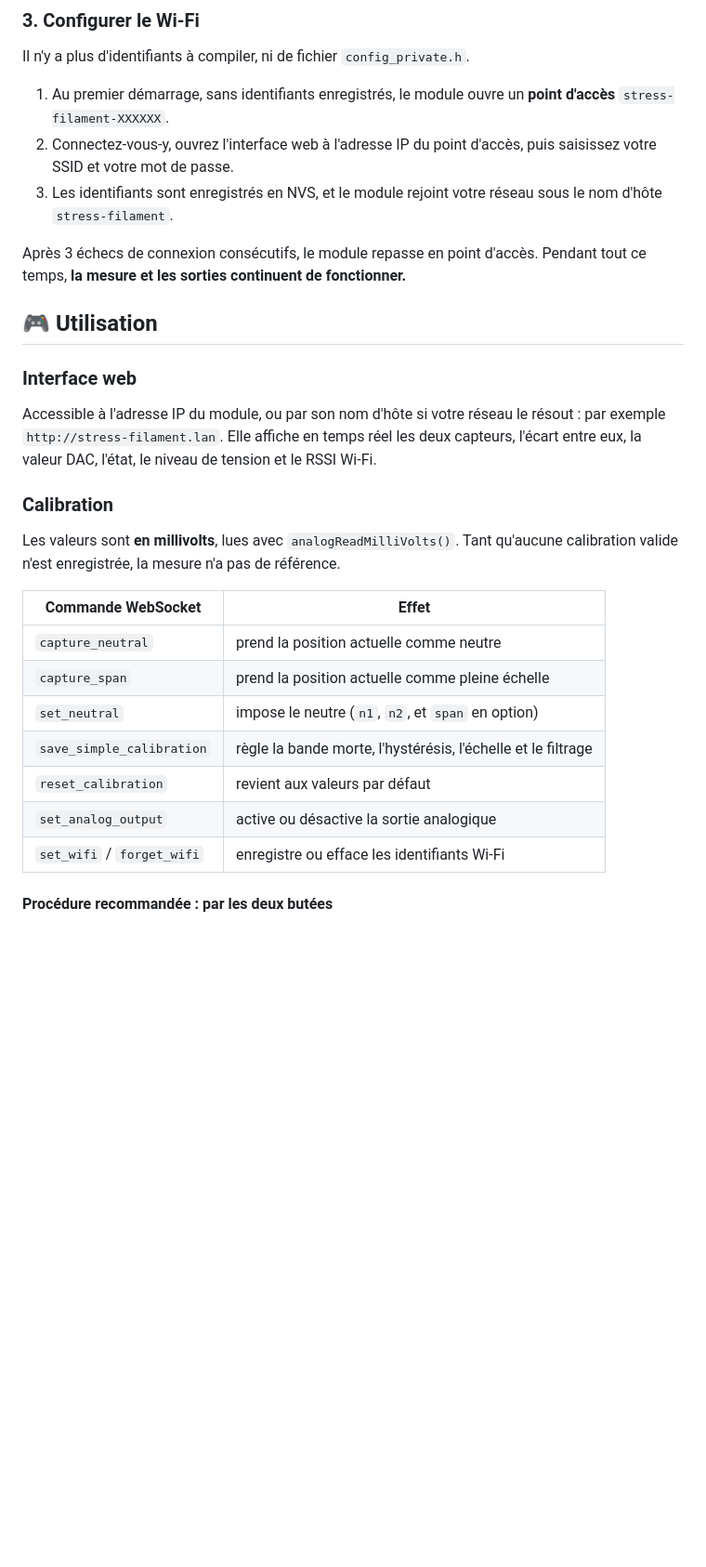
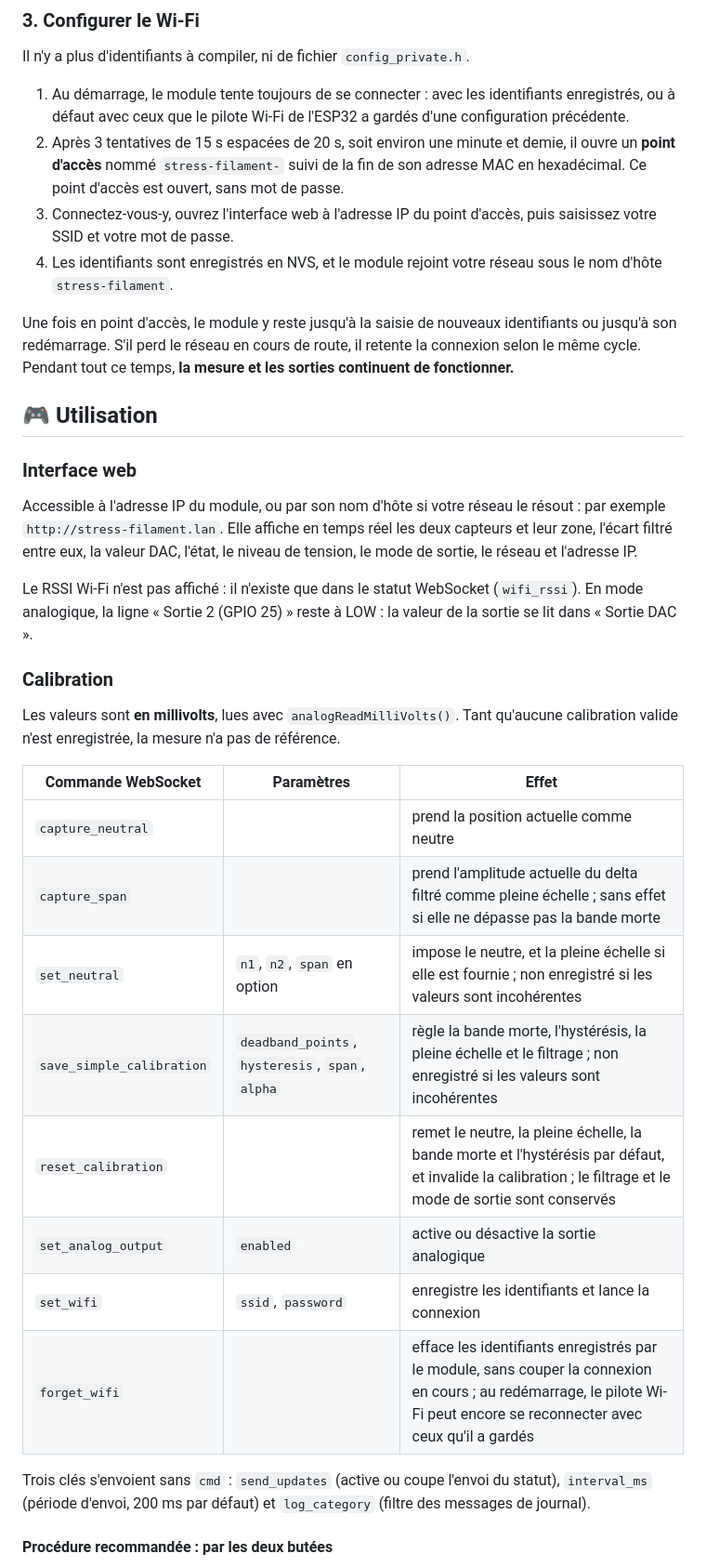
Before and after one commit to Manu512/stress-filament-detector, a Markdown page: README.md, the part around one of its changes. Shown at 93% size. Drawn GitHub-style; blank space fills up the shorter version.

```diff
--- a/README.md
+++ b/README.md
@@ -144,29 +144,35 @@ Avant d'utiliser l'OTA, adaptez `upload_port` dans `platformio.ini` au nom ou à
 ### 3. Configurer le Wi-Fi
 Il n'y a plus d'identifiants à compiler, ni de fichier `config_private.h`.
 
-1. Au premier démarrage, sans identifiants enregistrés, le module ouvre un **point d'accès** `stress-filament-XXXXXX`.
-2. Connectez-vous-y, ouvrez l'interface web à l'adresse IP du point d'accès, puis saisissez votre SSID et votre mot de passe.
-3. Les identifiants sont enregistrés en NVS, et le module rejoint votre réseau sous le nom d'hôte `stress-filament`.
+1. Au démarrage, le module tente toujours de se connecter : avec les identifiants enregistrés, ou à défaut avec ceux que le pilote Wi-Fi de l'ESP32 a gardés d'une configuration précédente.
+2. Après 3 tentatives de 15 s espacées de 20 s, soit environ une minute et demie, il ouvre un **point d'accès** nommé `stress-filament-` suivi de la fin de son adresse MAC en hexadécimal. Ce point d'accès est ouvert, sans mot de passe.
+3. Connectez-vous-y, ouvrez l'interface web à l'adresse IP du point d'accès, puis saisissez votre SSID et votre mot de passe.
+4. Les identifiants sont enregistrés en NVS, et le module rejoint votre réseau sous le nom d'hôte `stress-filament`.
 
-Après 3 échecs de connexion consécutifs, le module repasse en point d'accès. Pendant tout ce temps, **la mesure et les sorties continuent de fonctionner.**
+Une fois en point d'accès, le module y reste jusqu'à la saisie de nouveaux identifiants ou jusqu'à son redémarrage. S'il perd le réseau en cours de route, il retente la connexion selon le même cycle. Pendant tout ce temps, **la mesure et les sorties continuent de fonctionner.**
 
 ## 🎮 Utilisation
 
 ### Interface web
-Accessible à l'adresse IP du module, ou par son nom d'hôte si votre réseau le résout : par exemple `http://stress-filament.lan`. Elle affiche en temps réel les deux capteurs, l'écart entre eux, la valeur DAC, l'état, le niveau de tension et le RSSI Wi-Fi.
+Accessible à l'adresse IP du module, ou par son nom d'hôte si votre réseau le résout : par exemple `http://stress-filament.lan`. Elle affiche en temps réel les deux capteurs et leur zone, l'écart filtré entre eux, la valeur DAC, l'état, le niveau de tension, le mode de sortie, le réseau et l'adresse IP.
+
+Le RSSI Wi-Fi n'est pas affiché : il n'existe que dans le statut WebSocket (`wifi_rssi`). En mode analogique, la ligne « Sortie 2 (GPIO 25) » reste à LOW : la valeur de la sortie se lit dans « Sortie DAC ».
 
 ### Calibration
 Les valeurs sont **en millivolts**, lues avec `analogReadMilliVolts()`. Tant qu'aucune calibration valide n'est enregistrée, la mesure n'a pas de référence.
 
-| Commande WebSocket | Effet |
-|---|---|
-| `capture_neutral` | prend la position actuelle comme neutre |
-| `capture_span` | prend la position actuelle comme pleine échelle |
-| `set_neutral` | impose le neutre (`n1`, `n2`, et `span` en option) |
-| `save_simple_calibration` | règle la bande morte, l'hystérésis, l'échelle et le filtrage |
-| `reset_calibration` | revient aux valeurs par défaut |
-| `set_analog_output` | active ou désactive la sortie analogique |
-| `set_wifi` / `forget_wifi` | enregistre ou efface les identifiants Wi-Fi |
+| Commande WebSocket | Paramètres | Effet |
+|---|---|---|
+| `capture_neutral` | | prend la position actuelle comme neutre |
+| `capture_span` | | prend l'amplitude actuelle du delta filtré comme pleine échelle ; sans effet si elle ne dépasse pas la bande morte |
+| `set_neutral` | `n1`, `n2`, `span` en option | impose le neutre, et la pleine échelle si elle est fournie ; non enregistré si les valeurs sont incohérentes |
+| `save_simple_calibration` | `deadband_points`, `hysteresis`, `span`, `alpha` | règle la bande morte, l'hystérésis, la pleine échelle et le filtrage ; non enregistré si les valeurs sont incohérentes |
+| `reset_calibration` | | remet le neutre, la pleine échelle, la bande morte et l'hystérésis par défaut, et invalide la calibration ; le filtrage et le mode de sortie sont conservés |
+| `set_analog_output` | `enabled` | active ou désactive la sortie analogique |
+| `set_wifi` | `ssid`, `password` | enregistre les identifiants et lance la connexion |
+| `forget_wifi` | | efface les identifiants enregistrés par le module, sans couper la connexion en cours ; au redémarrage, le pilote Wi-Fi peut encore se reconnecter avec ceux qu'il a gardés |
+
+Trois clés s'envoient sans `cmd` : `send_updates` (active ou coupe l'envoi du statut), `interval_ms` (période d'envoi, 200 ms par défaut) et `log_category` (filtre des messages de journal).
 
 #### Procédure recommandée : par les deux butées
 
```
Also changed, not shown: other parts of README.md (+10 -8 lines), CHANGEMENTS.md (+83 -13 lines).
